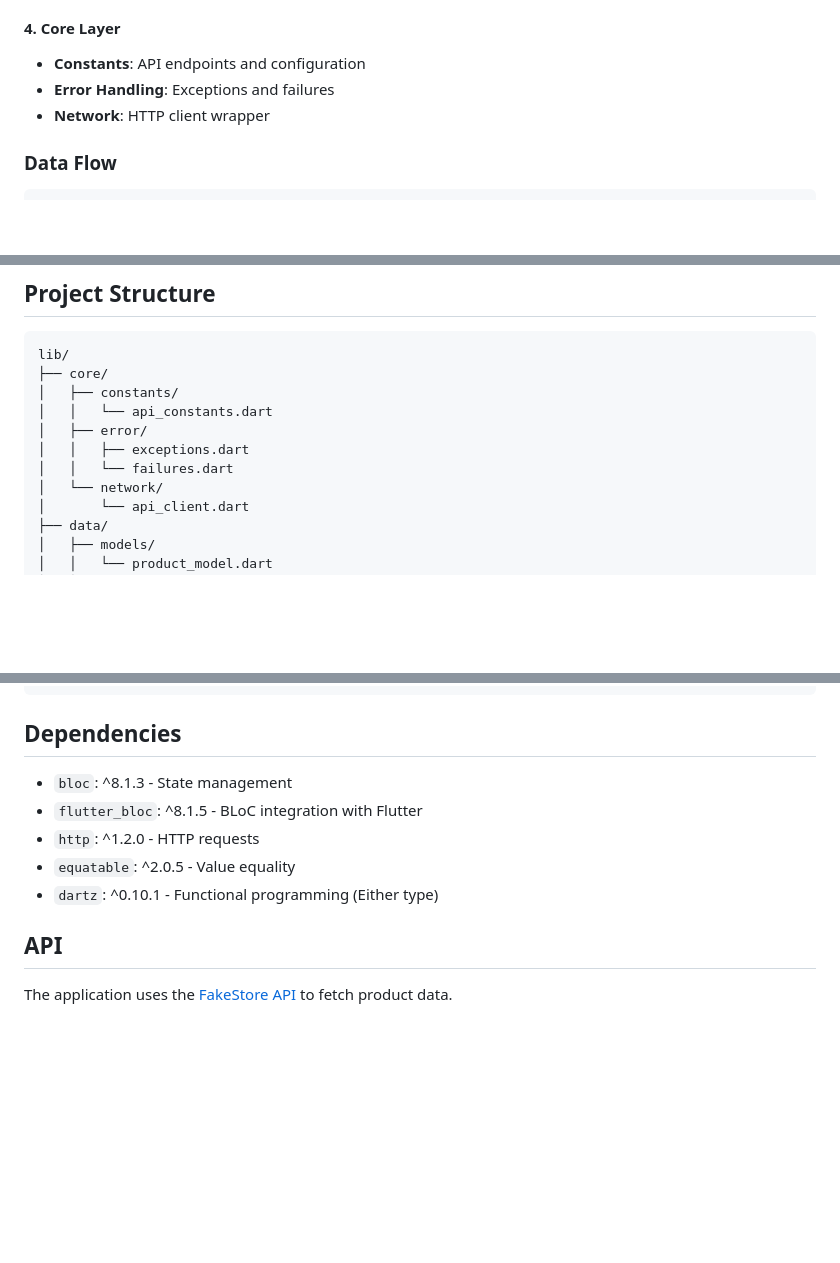
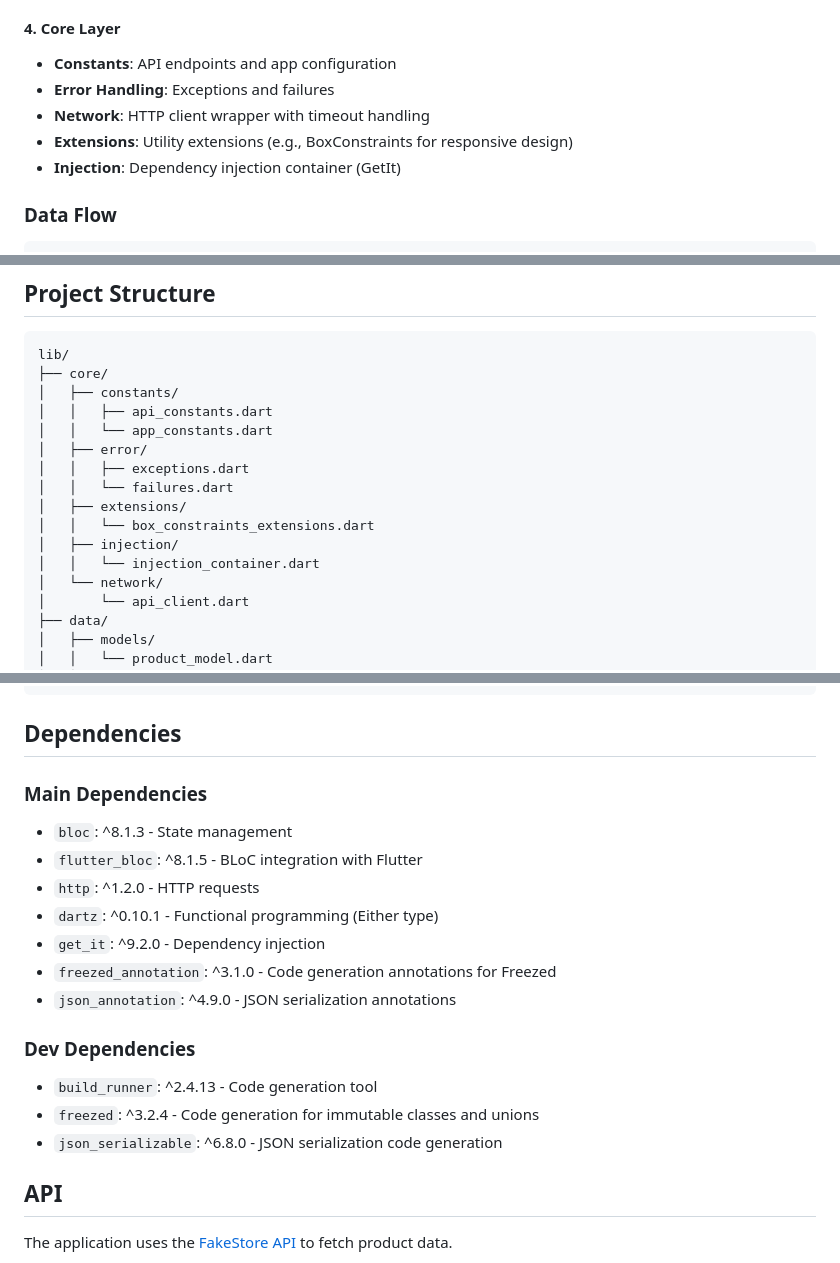
Before and after one commit to 05k4rxF/massive_pixel_recruitment_task, a Markdown page: README.md, 3 parts joined by grey strips. Rendered like a GitHub page; blank space fills up the shorter version.

```diff
--- a/README.md
+++ b/README.md
@@ -66,9 +70,11 @@ lib/
 - **Widgets**: Reusable UI components
 
 #### 4. Core Layer
-- **Constants**: API endpoints and configuration
+- **Constants**: API endpoints and app configuration
 - **Error Handling**: Exceptions and failures
-- **Network**: HTTP client wrapper
+- **Network**: HTTP client wrapper with timeout handling
+- **Extensions**: Utility extensions (e.g., BoxConstraints for responsive design)
+- **Injection**: Dependency injection container (GetIt)
 
 ### Data Flow
 
@@ -112,10 +118,15 @@ The application uses **BLoC (Business Logic Component)** pattern for state manag
 lib/
 ├── core/
 │   ├── constants/
-│   │   └── api_constants.dart
+│   │   ├── api_constants.dart
+│   │   └── app_constants.dart
 │   ├── error/
 │   │   ├── exceptions.dart
 │   │   └── failures.dart
+│   ├── extensions/
+│   │   └── box_constraints_extensions.dart
+│   ├── injection/
+│   │   └── injection_container.dart
 │   └── network/
 │       └── api_client.dart
 ├── data/
@@ -150,11 +161,19 @@ lib/
 
 ## Dependencies
 
+### Main Dependencies
 - `bloc`: ^8.1.3 - State management
 - `flutter_bloc`: ^8.1.5 - BLoC integration with Flutter
 - `http`: ^1.2.0 - HTTP requests
-- `equatable`: ^2.0.5 - Value equality
 - `dartz`: ^0.10.1 - Functional programming (Either type)
+- `get_it`: ^9.2.0 - Dependency injection
+- `freezed_annotation`: ^3.1.0 - Code generation annotations for Freezed
+- `json_annotation`: ^4.9.0 - JSON serialization annotations
+
+### Dev Dependencies
+- `build_runner`: ^2.4.13 - Code generation tool
+- `freezed`: ^3.2.4 - Code generation for immutable classes and unions
+- `json_serializable`: ^6.8.0 - JSON serialization code generation
 
 ## API
 
```
Also changed, not shown: other parts of README.md (+9 -5 lines).
